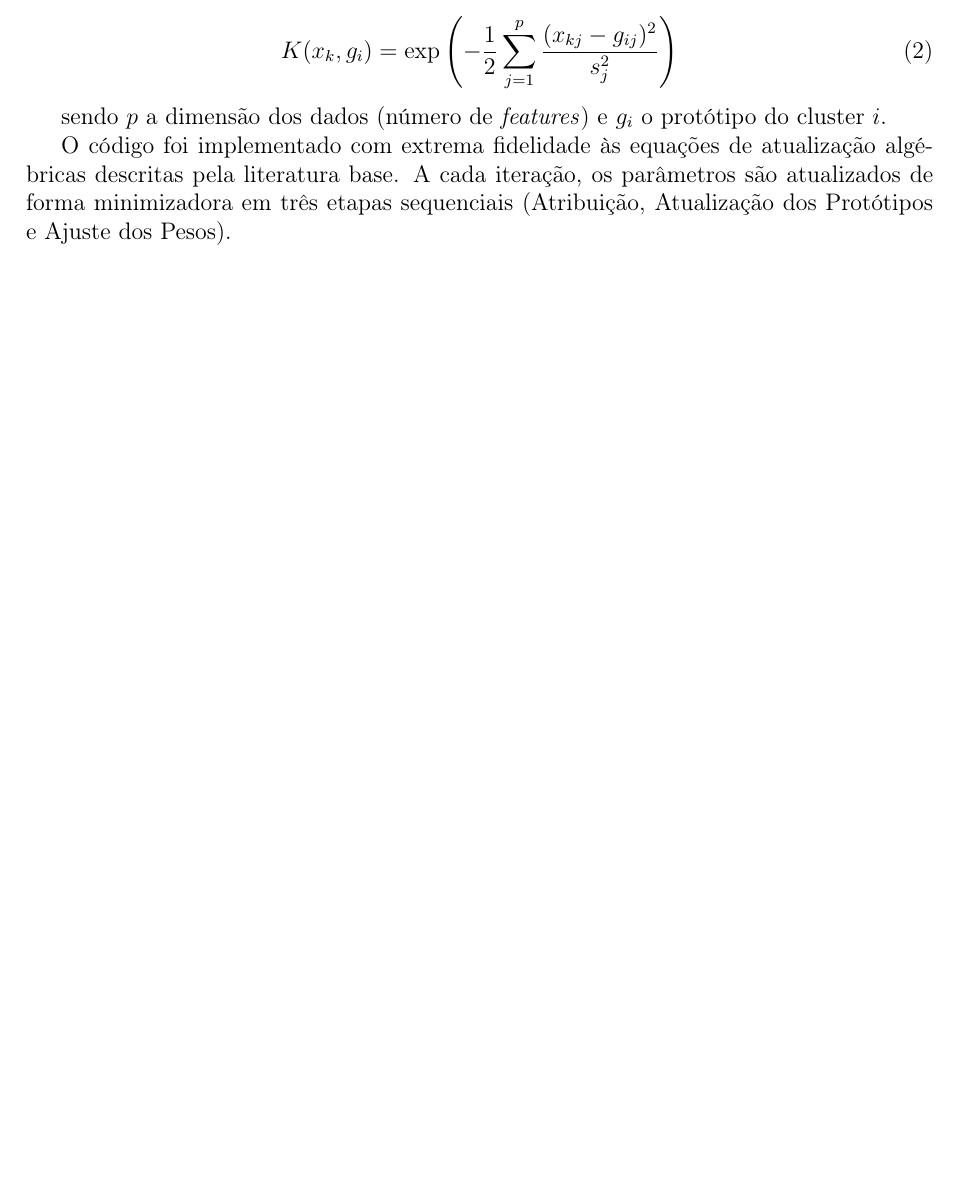
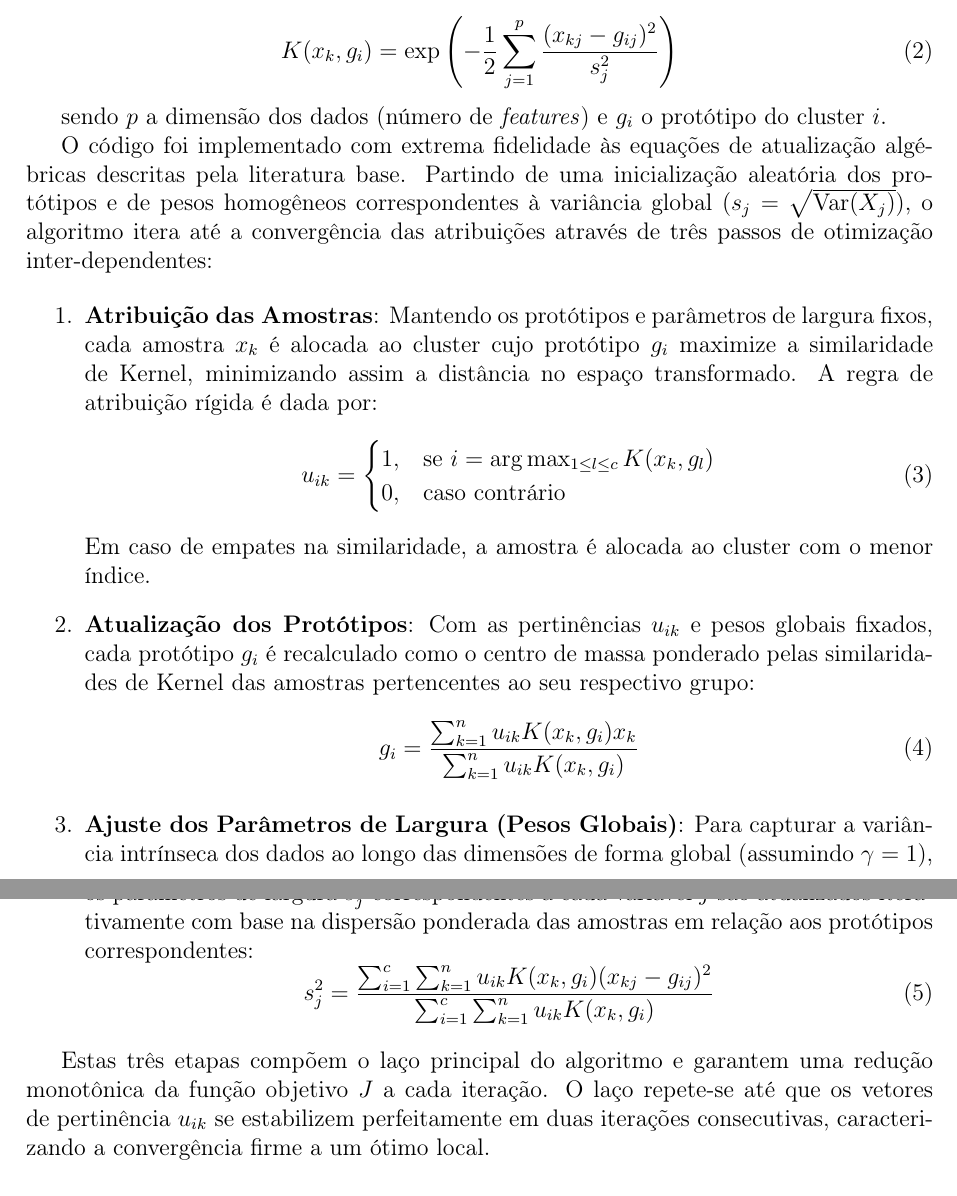
Before and after one commit to clarabarretto/AM-FRANCISCO, a LaTeX paper (relatorio_projeto.tex): part of page 2 of 16 before the commit and two parts of pages 2 and 3 of 17 after it, the two joined at a grey line, cut so that both start at the same text, the shorter picture padded with empty space. Compiled offline with pdfLaTeX.

```diff
--- a/relatorio_projeto.tex
+++ b/relatorio_projeto.tex
@@ -45,7 +45,31 @@
 
 sendo $p$ a dimensão dos dados (número de \textit{features}) e $g_i$ o protótipo do cluster $i$.
 
-O código foi implementado com extrema fidelidade às equações de atualização algébricas descritas pela literatura base. A cada iteração, os parâmetros são atualizados de forma minimizadora em três etapas sequenciais (Atribuição, Atualização dos Protótipos e Ajuste dos Pesos).
+O código foi implementado com extrema fidelidade às equações de atualização algébricas descritas pela literatura base. Partindo de uma inicialização aleatória dos protótipos e de pesos homogêneos correspondentes à variância global ($s_j = \sqrt{\text{Var}(X_j)}$), o algoritmo itera até a convergência das atribuições através de três passos de otimização inter-dependentes:
+
+\begin{enumerate}
+    \item \textbf{Atribuição das Amostras}: Mantendo os protótipos e parâmetros de largura fixos, cada amostra $x_k$ é alocada ao cluster cujo protótipo $g_i$ maximize a similaridade de Kernel, minimizando assim a distância no espaço transformado. A regra de atribuição rígida é dada por:
+    \begin{equation}
+        u_{ik} =
+        \begin{cases}
+            1, & \text{se } i = \arg\max_{1 \le l \le c} K(x_k, g_l) \\
+            0, & \text{caso contrário}
+        \end{cases}
+    \end{equation}
+    Em caso de empates na similaridade, a amostra é alocada ao cluster com o menor índice.
+
+    \item \textbf{Atualização dos Protótipos}: Com as pertinências $u_{ik}$ e pesos globais fixados, cada protótipo $g_i$ é recalculado como o centro de massa ponderado pelas similaridades de Kernel das amostras pertencentes ao seu respectivo grupo:
+    \begin{equation}
+        g_i = \frac{\sum_{k=1}^n u_{ik} K(x_k, g_i) x_k}{\sum_{k=1}^n u_{ik} K(x_k, g_i)}
+    \end{equation}
+
+    \item \textbf{Ajuste dos Parâmetros de Largura (Pesos Globais)}: Para capturar a variância intrínseca dos dados ao longo das dimensões de forma global (assumindo $\gamma = 1$), os parâmetros de largura $s_j^2$ correspondentes a cada variável $j$ são atualizados iterativamente com base na dispersão ponderada das amostras em relação aos protótipos correspondentes:
+    \begin{equation}
+        s_j^2 = \frac{\sum_{i=1}^c \sum_{k=1}^n u_{ik} K(x_k, g_i) (x_{kj} - g_{ij})^2}{\sum_{i=1}^c \sum_{k=1}^n u_{ik} K(x_k, g_i)}
+    \end{equation}
+\end{enumerate}
+
+Estas três etapas compõem o laço principal do algoritmo e garantem uma redução monotônica da função objetivo $J$ a cada iteração. O laço repete-se até que os vetores de pertinência $u_{ik}$ se estabilizem perfeitamente em duas iterações consecutivas, caracterizando a convergência firme a um ótimo local.
 
 \subsection{Escolha do Número Ótimo de Clusters ($c^*$)}
 Para determinar a partição ótima e o número de clusters $c^*$, o algoritmo foi executado para valores de $c \in \{2, 3, 4, 5, 6\}$. Devido à natureza estocástica da inicialização de Forgy, cada $c$ foi testado com 100 execuções independentes, capturando a partição que minimizou a função objetivo $J$ para aquele $c$.
```
Also changed, not shown: relatorio_projeto.tex (19 more changed lines).
